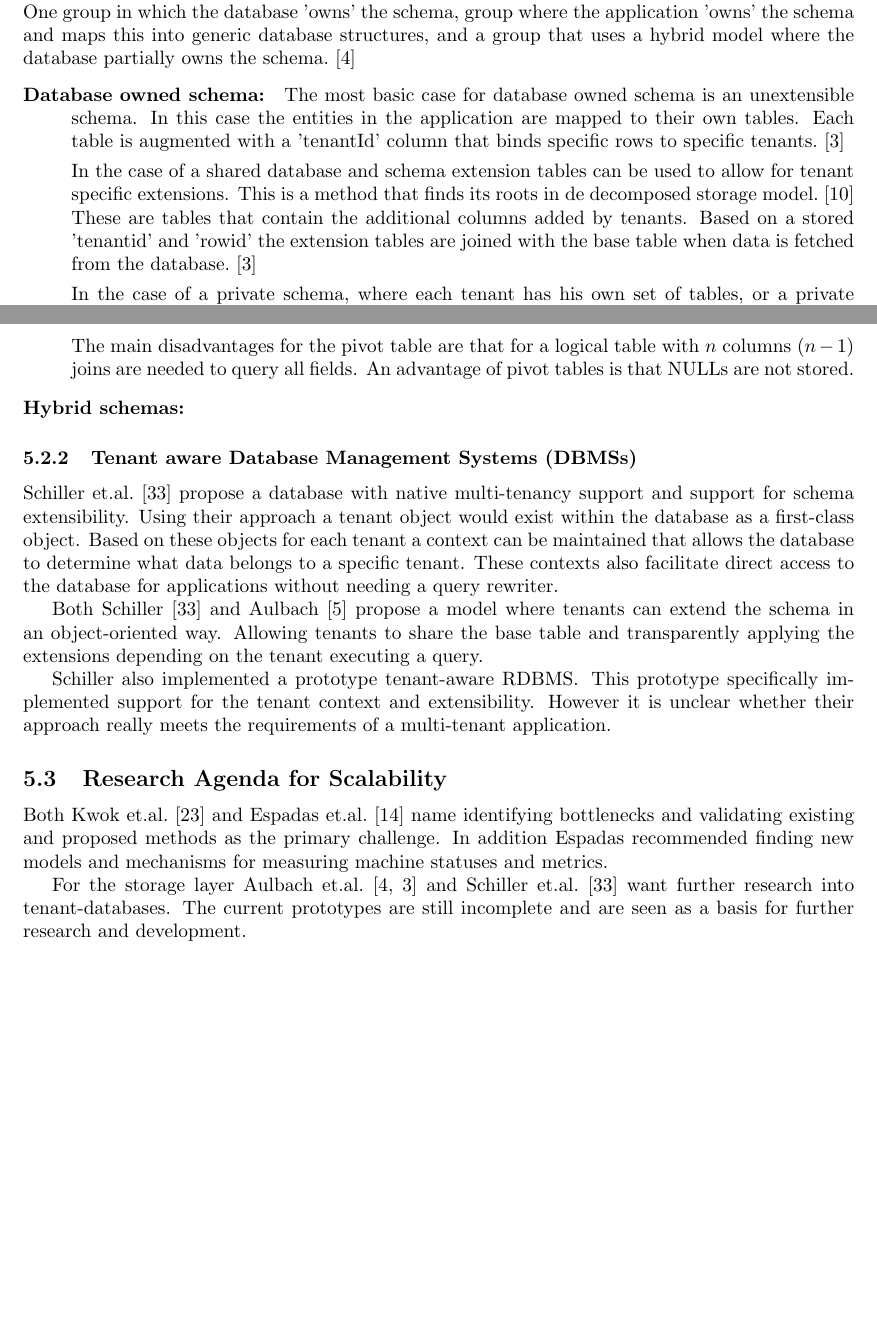
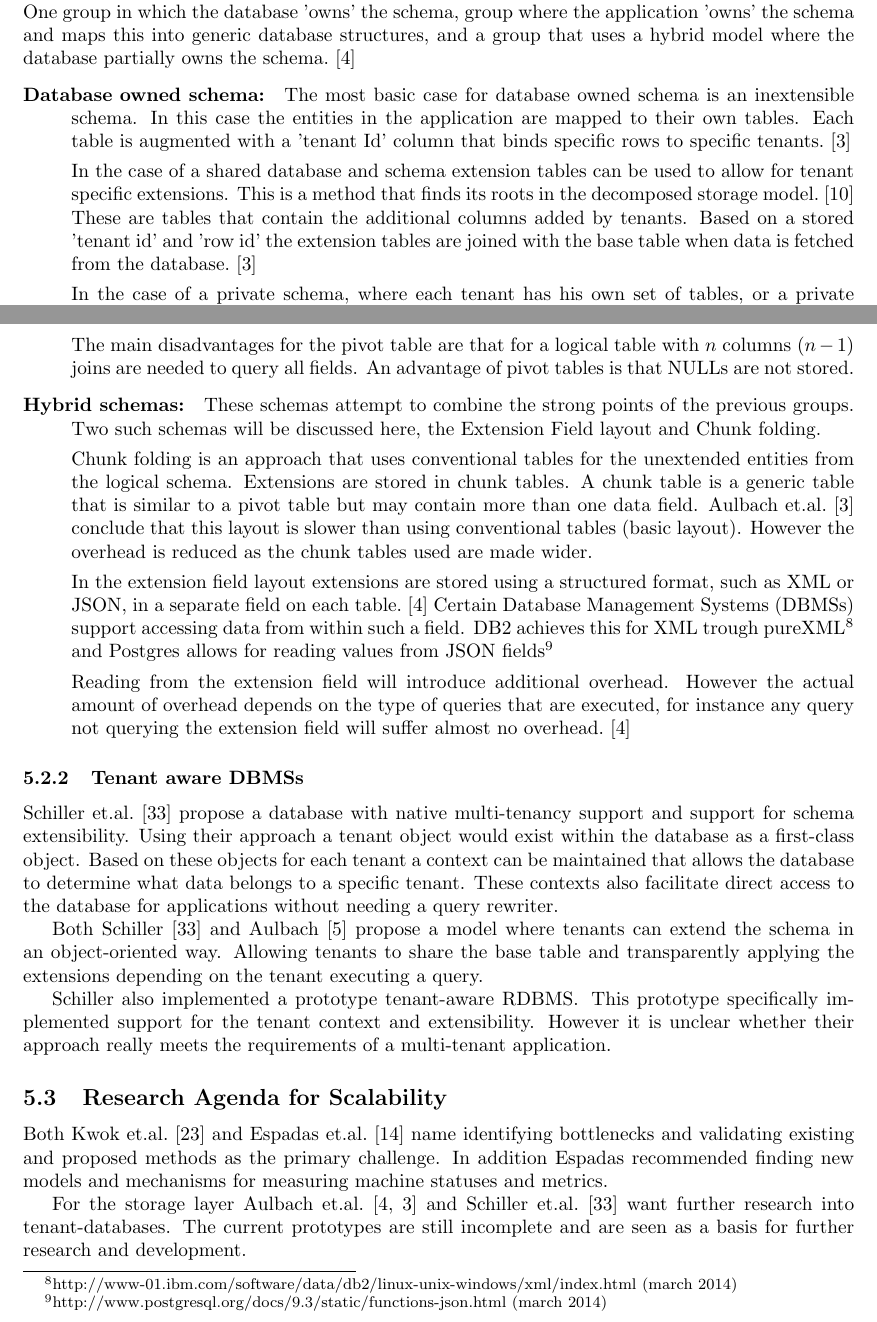
Before and after one commit to hermanbanken/TI3700, a LaTeX paper (paper.tex, which reads scalability.tex): two parts of pages 9 and 10 of 21, joined at a grey line, cut so that both start at the same text, the shorter picture padded with empty space. Compiled offline with pdfLaTeX.

Commit message:
Schema mapping rewrite.

```diff
--- a/scalability.tex
+++ b/scalability.tex
@@ -51,14 +51,14 @@ Schema mapping techniques for multi-tenant applications can be separated into th
 One group in which the database 'owns' the schema, group where the application 'owns' the schema and maps this into generic database structures, and a group that uses a hybrid model where the database partially owns the schema.~\cite{aulbach2009comparison}
 
 \begin{description}
-	\item[Database owned schema: ] The most basic case for database owned schema is an unextensible schema.
+	\item[Database owned schema: ] The most basic case for database owned schema is an inextensible schema.
 		In this case the entities in the application are mapped to their own tables.
-		Each table is augmented with a 'tenantId' column that binds specific rows to specific tenants.~\cite{aulbach2008multi}
+		Each table is augmented with a 'tenant Id' column that binds specific rows to specific tenants.~\cite{aulbach2008multi}
 
 		In the case of a shared database and schema extension tables can be used to allow for tenant specific extensions.
-		This is a method that finds its roots in de decomposed storage model.~\cite{copeland1985decomposition}
+		This is a method that finds its roots in the decomposed storage model.~\cite{copeland1985decomposition}
 		These are tables that contain the additional columns added by tenants.
-		Based on a stored 'tenantid' and 'rowid' the extension tables are joined with the base table when data is fetched from the database.~\cite{aulbach2008multi}
+		Based on a stored 'tenant id' and 'row id' the extension tables are joined with the base table when data is fetched from the database.~\cite{aulbach2008multi}
 
 		In the case of a private schema, where each tenant has his own set of tables, or a private database per tenant the base database schema can be extended in the traditional way by adding columns.~\cite{aulbach2009comparison}
 		Each tenant has his own set of tables in these cases so the extensions will always remain private.
@@ -77,14 +77,32 @@ One group in which the database 'owns' the schema, group where the application '
 
 		These approaches eliminate the performance issue of a very large number of tables.
 		However both the universal table and pivot table have their own disadvantages.
+
 		For the universal table this is the potential introduction of a large amount of NULLs in the database, not all storage engines are equipped to handle this in an efficient manner.
 		Additionally it is difficult to add tenant specific indexes on these tables, once a column is indexed it will be indexed for all tenants.
 
 		The main disadvantages for the pivot table are that for a logical table with $n$ columns $(n-1)$ joins are needed to query all fields.
 		An advantage of pivot tables is that NULLs are not stored.
-	\item[Hybrid schemas: ]
+	\item[Hybrid schemas: ] These schemas attempt to combine the strong points of the previous groups.
+		Two such schemas will be discussed here, the Extension Field layout and Chunk folding.
+
+		Chunk folding is an approach that uses conventional tables for the unextended entities from the logical schema.
+		Extensions are stored in chunk tables. A chunk table is a generic table that is similar to a pivot table but may contain more than one data field.
+		Aulbach et.al.~\cite{aulbach2008multi} conclude that this layout is slower than using conventional tables (basic layout).
+		However the overhead is reduced as the chunk tables used are made wider.
+
+		In the extension field layout extensions are stored using a structured format, such as XML or JSON, in a separate field on each table.~\cite{aulbach2009comparison}
+		Certain \acp{DBMS} support accessing data from within such a field. DB2 achieves this for XML trough pureXML\footnote{http://www-01.ibm.com/software/data/db2/linux-unix-windows/xml/index.html (march 2014)} and Postgres allows for reading values from JSON fields\footnote{http://www.postgresql.org/docs/9.3/static/functions-json.html (march 2014)}
+
+		Reading from the extension field will introduce additional overhead. However the actual amount of overhead depends on the type of queries that are executed, for instance any query not querying the extension field will suffer almost no overhead.~\cite{aulbach2009comparison}
 \end{description}
 
+%		In the extension field layout for every entity a table.
+%		All tables of extensible entities contain an extra field that stores extensions in a structured format like XML or JSON.
+%		Certain \acp{RDBMS} support accessing data within such a field.
+%		b2 does this for xml trough purexml\footnote{http://www-01.ibm.com/software/data/db2/linux-unix-windows/xml/index.html (march 2014)} and postgres allows for reading values from json fields\footnote{http://www.postgresql.org/docs/9.3/static/functions-json.html (march 2014)}
+
+%		The advantage of this schema is that extensions are kept in a single field and that its a very basic extension of the basic layout.
 %		However reading from the extension field will introduce additional overhead.~\cite{aulbach2009comparison}
 %\end{description}
 
```
Also changed, not shown: scalability.tex (2 more changed lines).
